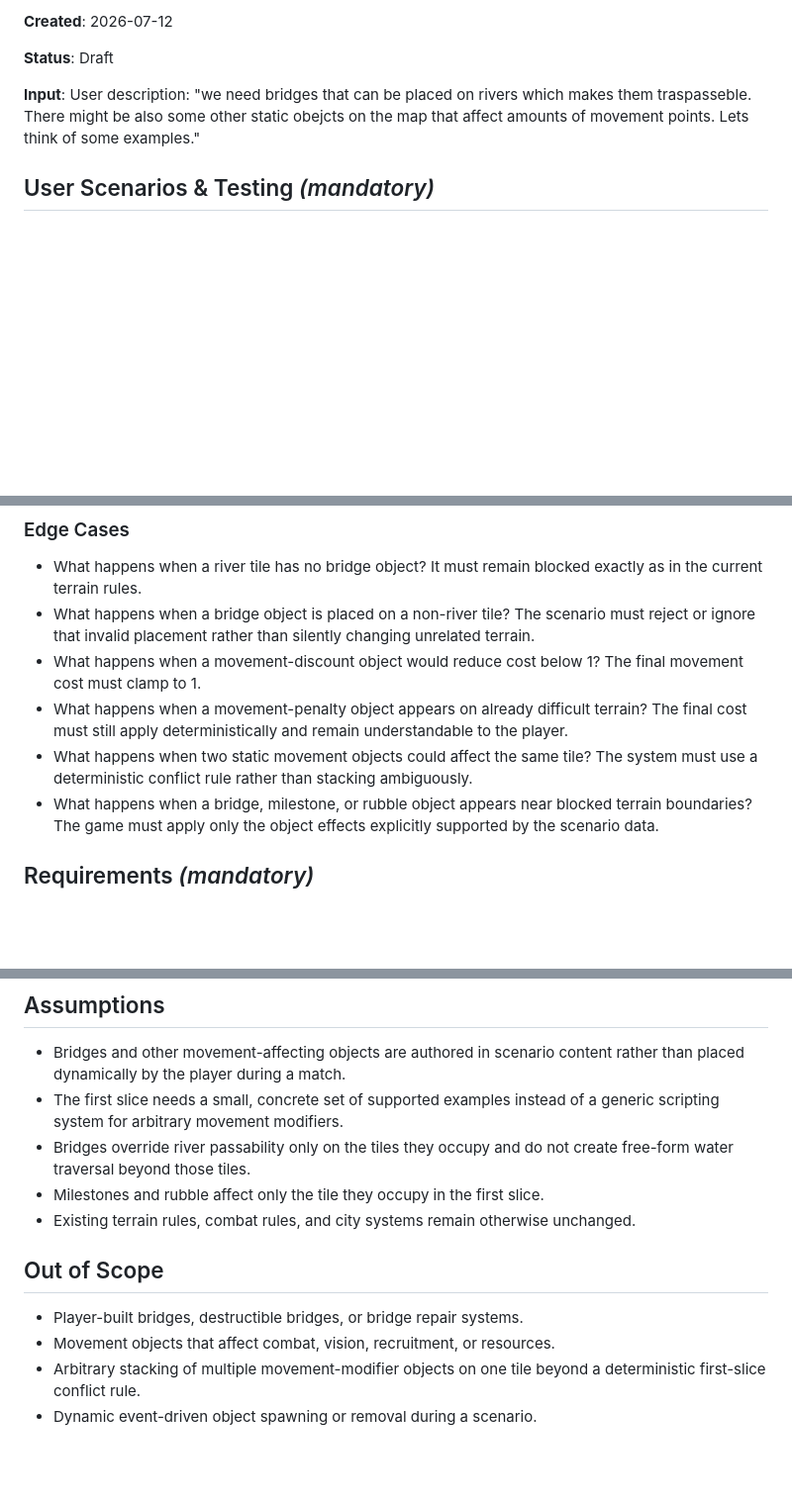
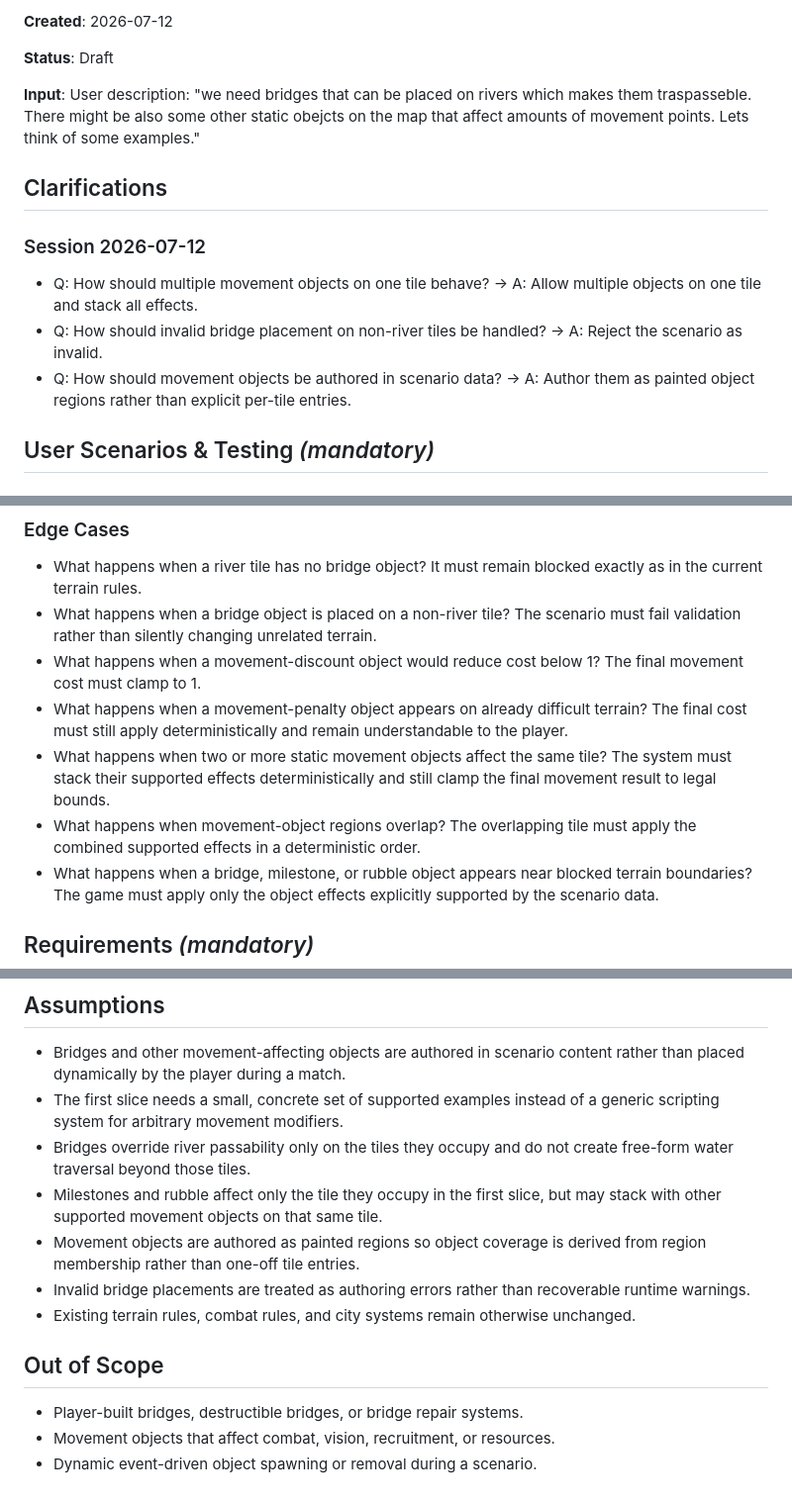
Before and after one commit to amoszcz/disc2, a Markdown page: specs/005-bridge-movement-objects/spec.md, 3 parts joined by grey strips. Shown at 99% size. GitHub-like rendering; blank space fills up the shorter version.

```diff
--- a/specs/005-bridge-movement-objects/spec.md
+++ b/specs/005-bridge-movement-objects/spec.md
@@ -7,6 +7,14 @@
 **Status**: Draft
 
 **Input**: User description: "we need bridges that can be placed on rivers which makes them traspasseble. There might be also some other static obejcts on the map that affect amounts of movement points. Lets think of some examples."
+
+## Clarifications
+
+### Session 2026-07-12
+
+- Q: How should multiple movement objects on one tile behave? → A: Allow multiple objects on one tile and stack all effects.
+- Q: How should invalid bridge placement on non-river tiles be handled? → A: Reject the scenario as invalid.
+- Q: How should movement objects be authored in scenario data? → A: Author them as painted object regions rather than explicit per-tile entries.
 
 ## User Scenarios & Testing *(mandatory)*
 
@@ -59,10 +69,11 @@ As a player, I can read which map objects alter passability or movement cost so
 ### Edge Cases
 
 - What happens when a river tile has no bridge object? It must remain blocked exactly as in the current terrain rules.
-- What happens when a bridge object is placed on a non-river tile? The scenario must reject or ignore that invalid placement rather than silently changing unrelated terrain.
+- What happens when a bridge object is placed on a non-river tile? The scenario must fail validation rather than silently changing unrelated terrain.
 - What happens when a movement-discount object would reduce cost below 1? The final movement cost must clamp to 1.
 - What happens when a movement-penalty object appears on already difficult terrain? The final cost must still apply deterministically and remain understandable to the player.
-- What happens when two static movement objects could affect the same tile? The system must use a deterministic conflict rule rather than stacking ambiguously.
+- What happens when two or more static movement objects affect the same tile? The system must stack their supported effects deterministically and still clamp the final movement result to legal bounds.
+- What happens when movement-object regions overlap? The overlapping tile must apply the combined supported effects in a deterministic order.
 - What happens when a bridge, milestone, or rubble object appears near blocked terrain boundaries? The game must apply only the object effects explicitly supported by the scenario data.
 
 ## Requirements *(mandatory)*
@@ -115,12 +133,13 @@ As a player, I can read which map objects alter passability or movement cost so
 - Bridges and other movement-affecting objects are authored in scenario content rather than placed dynamically by the player during a match.
 - The first slice needs a small, concrete set of supported examples instead of a generic scripting system for arbitrary movement modifiers.
 - Bridges override river passability only on the tiles they occupy and do not create free-form water traversal beyond those tiles.
-- Milestones and rubble affect only the tile they occupy in the first slice.
+- Milestones and rubble affect only the tile they occupy in the first slice, but may stack with other supported movement objects on that same tile.
+- Movement objects are authored as painted regions so object coverage is derived from region membership rather than one-off tile entries.
+- Invalid bridge placements are treated as authoring errors rather than recoverable runtime warnings.
 - Existing terrain rules, combat rules, and city systems remain otherwise unchanged.
 
 ## Out of Scope
 
 - Player-built bridges, destructible bridges, or bridge repair systems.
 - Movement objects that affect combat, vision, recruitment, or resources.
-- Arbitrary stacking of multiple movement-modifier objects on one tile beyond a deterministic first-slice conflict rule.
 - Dynamic event-driven object spawning or removal during a scenario.
```
Also changed, not shown: other parts of specs/005-bridge-movement-objects/spec.md (+24 -15 lines).
